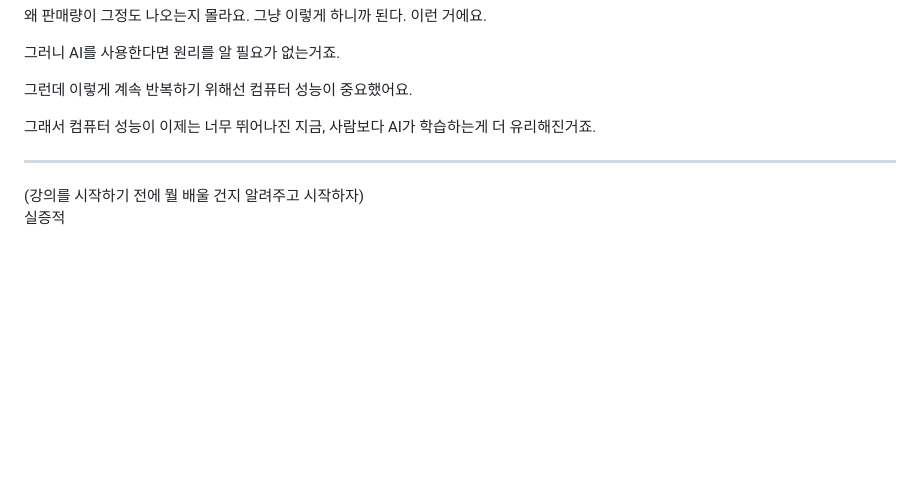
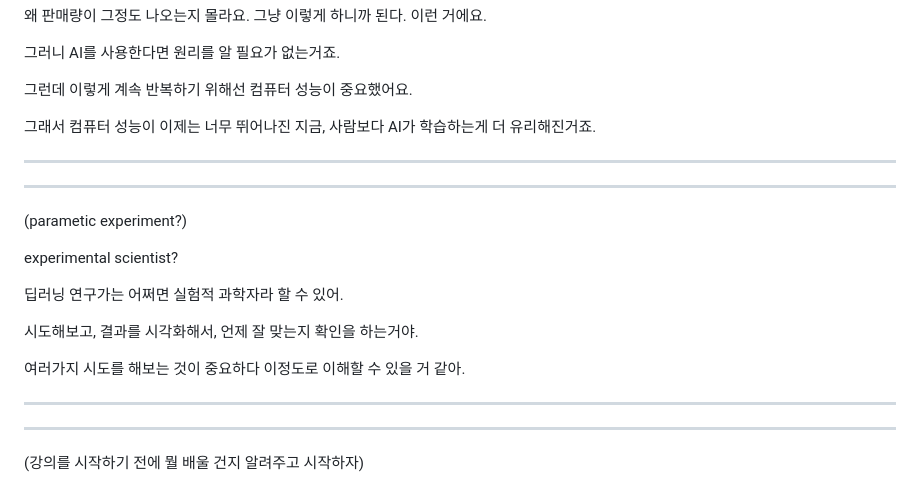
Before and after one commit to 0ginny/TIL, a Markdown page: 240326_DeepLearning_Restart/theory_for_teaching/What_is_ANN.md, the part around the change. Rendered like a GitHub page; blank space fills up the shorter version.

Commit message:
add about experimental scientist

```diff
--- a/240326_DeepLearning_Restart/theory_for_teaching/What_is_ANN.md
+++ b/240326_DeepLearning_Restart/theory_for_teaching/What_is_ANN.md
@@ -111,6 +111,17 @@ y = x1w1 + x2w2
 그래서 컴퓨터 성능이 이제는 너무 뛰어나진 지금, 사람보다 AI가 학습하는게 더 유리해진거죠.
 
 <hr>
+<hr>
+
+(parametic experiment?)
+
+experimental scientist?
+
+딥러닝 연구가는 어쩌면 실험적 과학자라 할 수 있어.
+
+시도해보고, 결과를 시각화해서, 언제 잘 맞는지 확인을 하는거야.
+
+여러가지 시도를 해보는 것이 중요하다 이정도로 이해할 수 있을 거 같아.
+<hr>
+<hr>
 (강의를 시작하기 전에 뭘 배울 건지 알려주고 시작하자)
-
-실증적
```
